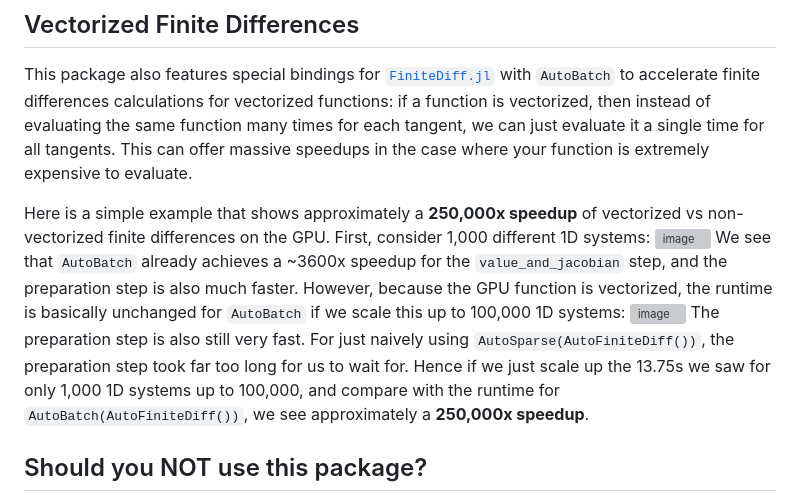
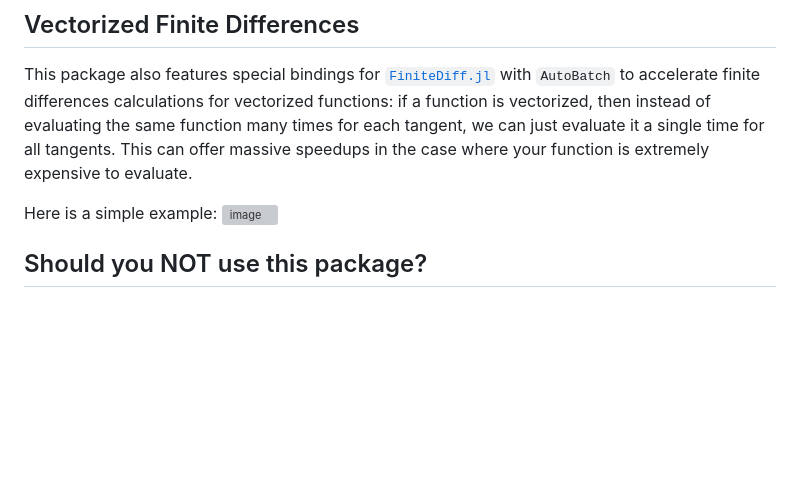
Before and after one commit to mattsignorelli/BatchSolve.jl, a Markdown page: README.md, the part around the change. GitHub-like rendering; blank space fills up the shorter version; grey boxes are pictures that could not be loaded.

Commit message:
get rid of incorrect example in README

```diff
--- a/README.md
+++ b/README.md
@@ -102,11 +102,8 @@ While the example shown above uses the broadcast operators with GPU arrays, you
 
 This package also features special bindings for [`FiniteDiff.jl`](https://github.com/JuliaDiff/FiniteDiff.jl) with `AutoBatch` to accelerate finite differences calculations for vectorized functions: if a function is vectorized, then instead of evaluating the same function many times for each tangent, we can just evaluate it a single time for all tangents. This can offer massive speedups in the case where your function is extremely expensive to evaluate.
 
-Here is a simple example that shows approximately a **250,000x speedup** of vectorized vs non-vectorized finite differences on the GPU. First, consider 1,000 different 1D systems:
-<img width="2074" height="802" alt="image" src="https://github.com/user-attachments/assets/9360b246-b705-4530-95aa-560d9c4eecaf" />
-We see that `AutoBatch` already achieves a ~3600x speedup for the `value_and_jacobian` step, and the preparation step is also much faster. However, because the GPU function is vectorized, the runtime is basically unchanged for `AutoBatch` if we scale this up to 100,000 1D systems:
+Here is a simple example:
 <img width="2074" height="418" alt="image" src="https://github.com/user-attachments/assets/d5d1e08b-87bf-4ac6-88f2-5222099abe24" />
-The preparation step is also still very fast. For just naively using `AutoSparse(AutoFiniteDiff())`, the preparation step took far too long for us to wait for. Hence if we just scale up the 13.75s we saw for only 1,000 1D systems up to 100,000, and compare with the runtime for `AutoBatch(AutoFiniteDiff())`, we see approximately a **250,000x speedup**.
 
 
 ## Should you NOT use this package?
```
